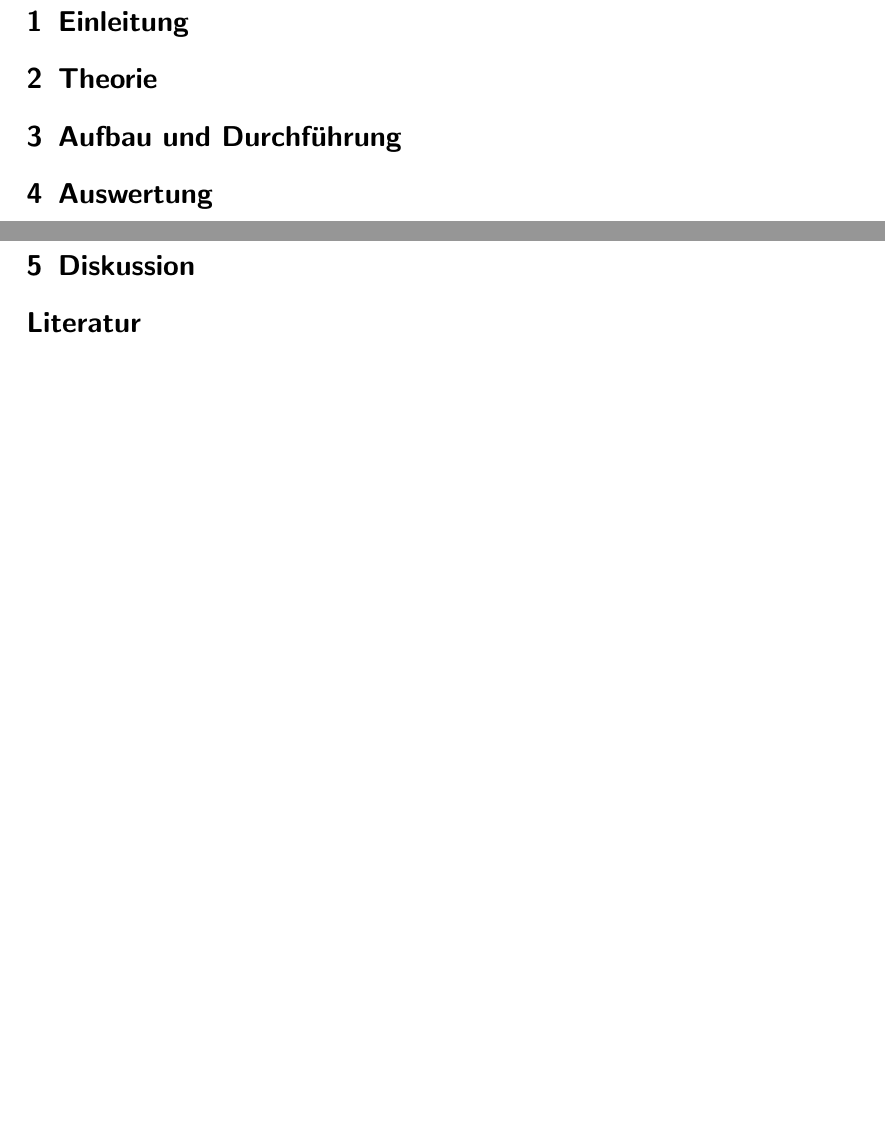
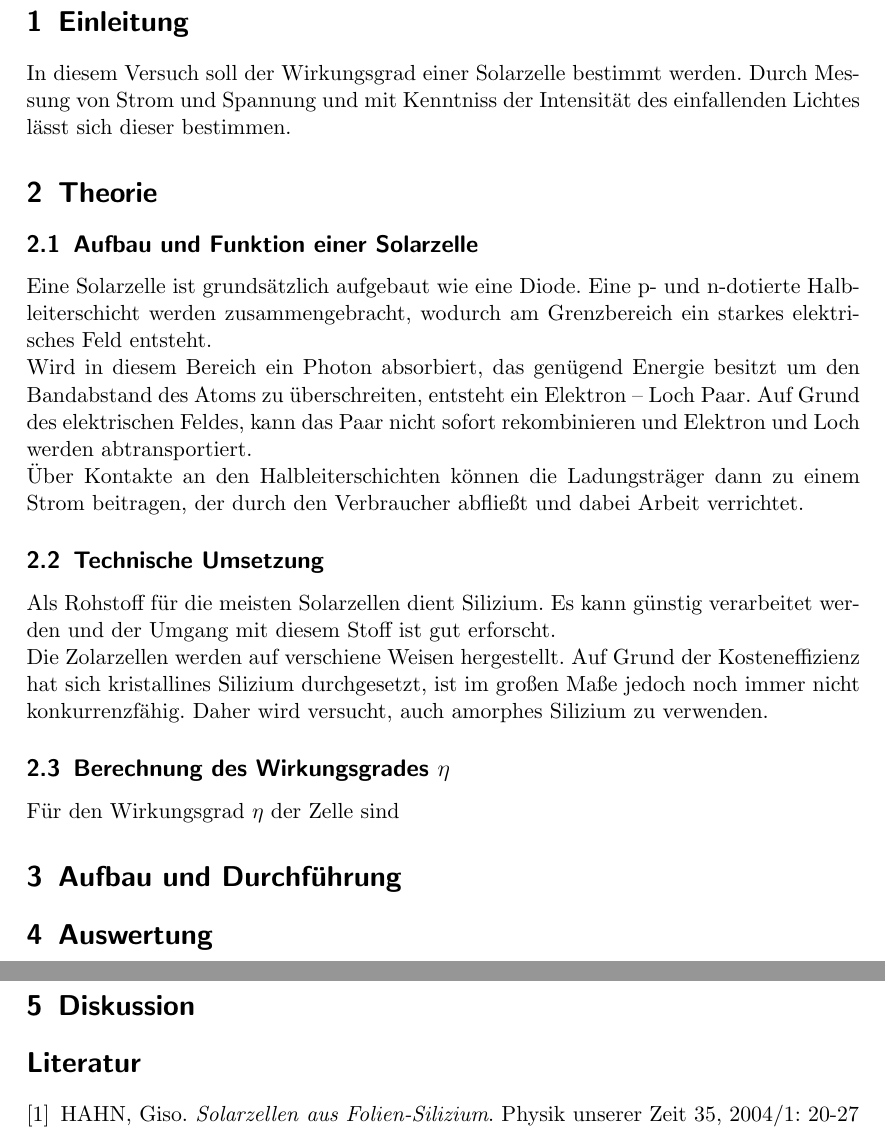
Before and after one commit to bixel/AP1213, a LaTeX document (NHV1_Solarzelle/00_protokoll.tex, which reads NHV1_Solarzelle/01_theorie_einleitung.tex, NHV1_Solarzelle/04_diskussion_literatur.tex): two parts of pages 2 and 3 of 3, joined at a grey line, cut so that both start at the same text, the shorter picture padded with empty space. Compiled offline with pdfLaTeX.

Commit message:
n bisschen theorie

```diff
--- a/NHV1_Solarzelle/01_theorie_einleitung.tex
+++ b/NHV1_Solarzelle/01_theorie_einleitung.tex
@@ -1,5 +1,33 @@
 \section{Einleitung}
 	\label{sec:einleitung}
+	In diesem Versuch soll der Wirkungsgrad einer Solarzelle bestimmt werden.
+	Durch Messung von Strom und Spannung und mit Kenntniss der Intensit"at des einfallenden Lichtes l"asst sich dieser bestimmen.
+
 
 \section{Theorie}
 	\label{sec:theorie}
+
+	\subsection{Aufbau und Funktion einer Solarzelle}
+		\label{subsec:aufbau_funktion}
+		Eine Solarzelle ist grunds"atzlich aufgebaut wie eine Diode.
+		Eine p- und n-dotierte Halbleiterschicht werden zusammengebracht, wodurch am Grenzbereich ein starkes elektrisches Feld entsteht.
+
+		Wird in diesem Bereich ein Photon absorbiert, das gen"ugend Energie besitzt um den Bandabstand des Atoms zu "uberschreiten, entsteht ein Elektron -- Loch Paar.
+		Auf Grund des elektrischen Feldes, kann das Paar nicht sofort rekombinieren und Elektron und Loch werden abtransportiert.
+
+		"Uber Kontakte an den Halbleiterschichten k"onnen die Ladungstr"ager dann zu einem Strom beitragen, der durch den Verbraucher abflie"st und dabei Arbeit verrichtet.
+
+	\subsection{Technische Umsetzung}
+		\label{sub:umsetzung}
+		Als Rohstoff f"ur die meisten Solarzellen dient Silizium.
+		Es kann g"unstig verarbeitet werden und der Umgang mit diesem Stoff ist gut erforscht.
+
+		Die Zolarzellen werden auf verschiene Weisen hergestellt.
+		Auf Grund der Kosteneffizienz hat sich kristallines Silizium durchgesetzt, ist im gro"sen Ma"se jedoch noch immer nicht konkurrenzf"ahig.
+		Daher wird versucht, auch amorphes Silizium zu verwenden.
+
+
+
+	\subsection{Berechnung des Wirkungsgrades $\eta$}
+		\label{subsec:wirkungsgrad}
+		F"ur den Wirkungsgrad $\eta$ der Zelle sind
--- a/NHV1_Solarzelle/04_diskussion_literatur.tex
+++ b/NHV1_Solarzelle/04_diskussion_literatur.tex
@@ -3,5 +3,5 @@
 	\label{sec:diskussion}
 
 \begin{thebibliography}{9}
-
+	\bibitem{artikel2} HAHN, Giso. \emph{Solarzellen aus Folien-Silizium}. Physik unserer Zeit 35, 2004/1: 20-27
 \end{thebibliography}
```
